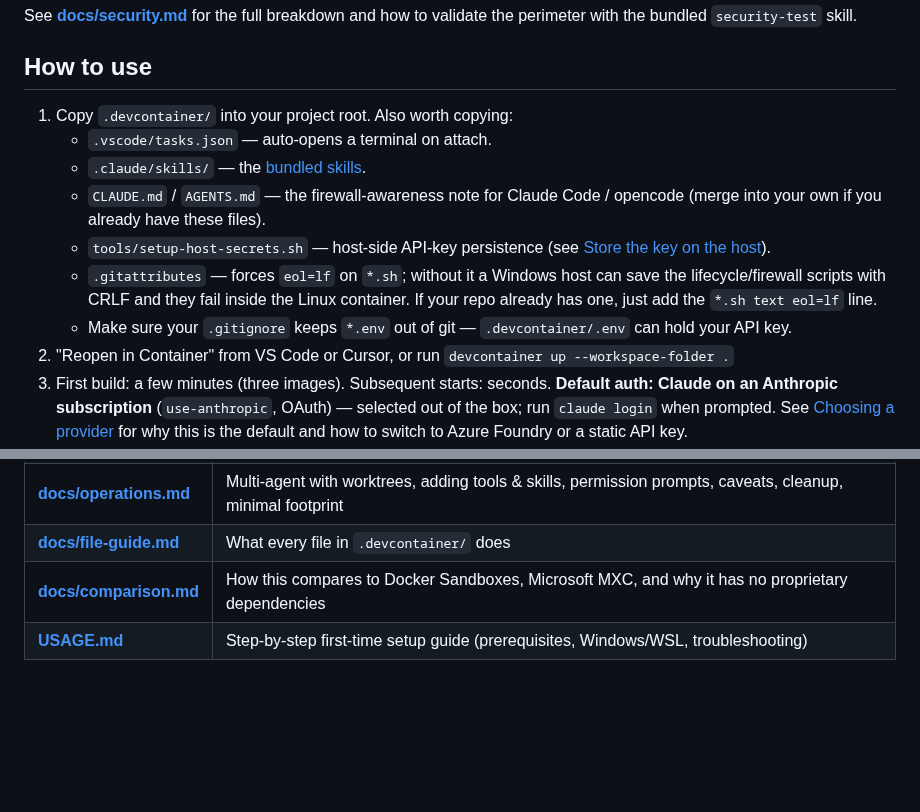
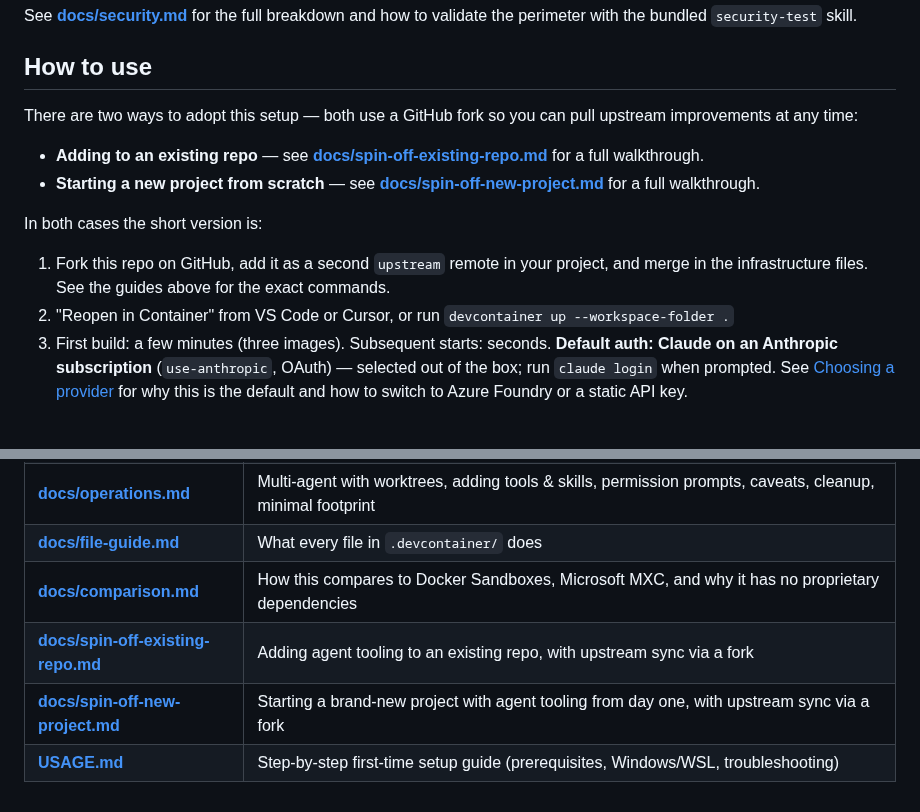
Before and after one commit to BasK80/AgenticDevcontainer, a Markdown page: README.md, 2 parts joined by grey strips. GitHub-like rendering; blank space fills up the shorter version.

Commit message:
docs: add spin-off guides for existing and new projects

```diff
--- a/README.md
+++ b/README.md
@@ -34,13 +34,14 @@ See **[docs/security.md](docs/security.md)** for the full breakdown and how to v
 
 ## How to use
 
-1. Copy `.devcontainer/` into your project root. Also worth copying:
-   - `.vscode/tasks.json` — auto-opens a terminal on attach.
-   - `.claude/skills/` — the [bundled skills](docs/operations.md#bundled-skills).
-   - `CLAUDE.md` / `AGENTS.md` — the firewall-awareness note for Claude Code / opencode (merge into your own if you already have these files).
-   - `tools/setup-host-secrets.sh` — host-side API-key persistence (see [Store the key on the host](docs/providers.md#store-the-key-on-the-host-with-the-helper-script)).
-   - `.gitattributes` — forces `eol=lf` on `*.sh`; without it a Windows host can save the lifecycle/firewall scripts with CRLF and they fail inside the Linux container. If your repo already has one, just add the `*.sh text eol=lf` line.
-   - Make sure your `.gitignore` keeps `*.env` out of git — `.devcontainer/.env` can hold your API key.
+There are two ways to adopt this setup — both use a GitHub fork so you can pull upstream improvements at any time:
+
+- **Adding to an existing repo** — see **[docs/spin-off-existing-repo.md](docs/spin-off-existing-repo.md)** for a full walkthrough.
+- **Starting a new project from scratch** — see **[docs/spin-off-new-project.md](docs/spin-off-new-project.md)** for a full walkthrough.
+
+In both cases the short version is:
+
+1. Fork this repo on GitHub, add it as a second `upstream` remote in your project, and merge in the infrastructure files. See the guides above for the exact commands.
 2. "Reopen in Container" from VS Code or Cursor, or run `devcontainer up --workspace-folder .`
 3. First build: a few minutes (three images). Subsequent starts: seconds. **Default auth: Claude on an Anthropic subscription** (`use-anthropic`, OAuth) — selected out of the box; run `claude login` when prompted. See [Choosing a provider](docs/providers.md#choosing-a-provider) for why this is the default and how to switch to Azure Foundry or a static API key.
 4. A focused `zsh` terminal opens automatically when the workspace folder opens (VS Code asks to "Allow Automatic Tasks" once) and greets you with a banner of the available agents. Run `claude` (Claude Code), `opencode`, or `copilot` (GitHub Copilot CLI) in it.
@@ -86,4 +87,6 @@ Retention defaults to **2 months** and is pruned daily. Override it per project
 | **[docs/operations.md](docs/operations.md)** | Multi-agent with worktrees, adding tools & skills, permission prompts, caveats, cleanup, minimal footprint |
 | **[docs/file-guide.md](docs/file-guide.md)** | What every file in `.devcontainer/` does |
 | **[docs/comparison.md](docs/comparison.md)** | How this compares to Docker Sandboxes, Microsoft MXC, and why it has no proprietary dependencies |
+| **[docs/spin-off-existing-repo.md](docs/spin-off-existing-repo.md)** | Adding agent tooling to an existing repo, with upstream sync via a fork |
+| **[docs/spin-off-new-project.md](docs/spin-off-new-project.md)** | Starting a brand-new project with agent tooling from day one, with upstream sync via a fork |
 | **[USAGE.md](USAGE.md)** | Step-by-step first-time setup guide (prerequisites, Windows/WSL, troubleshooting) |
```
Also changed, not shown: docs/spin-off-existing-repo.md (added, +251 -0 lines), docs/spin-off-new-project.md (added, +240 -0 lines).
